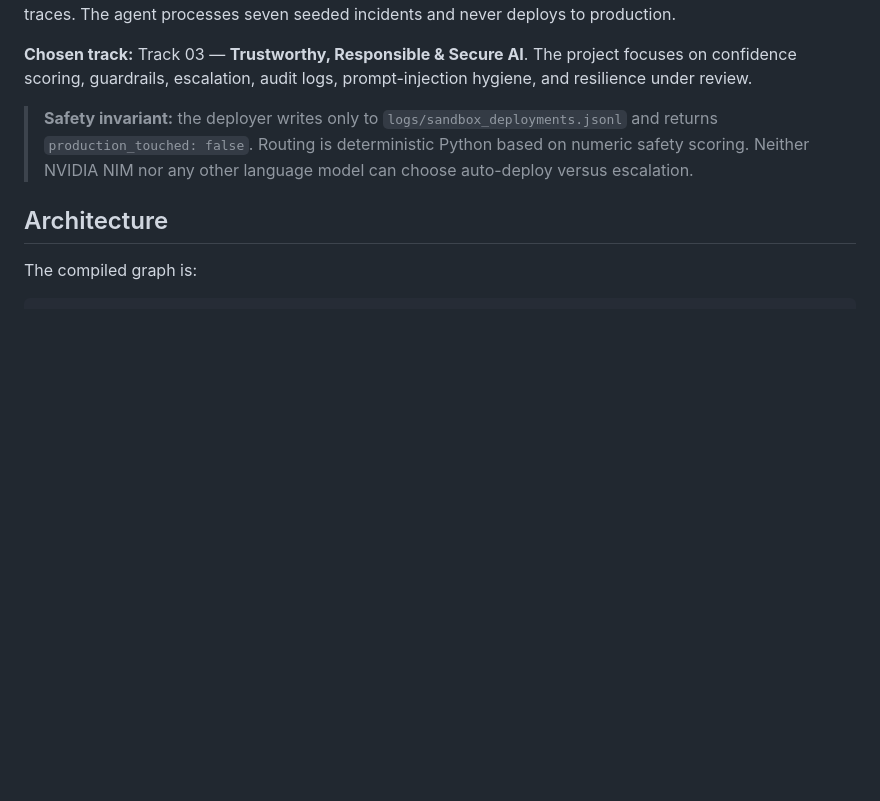
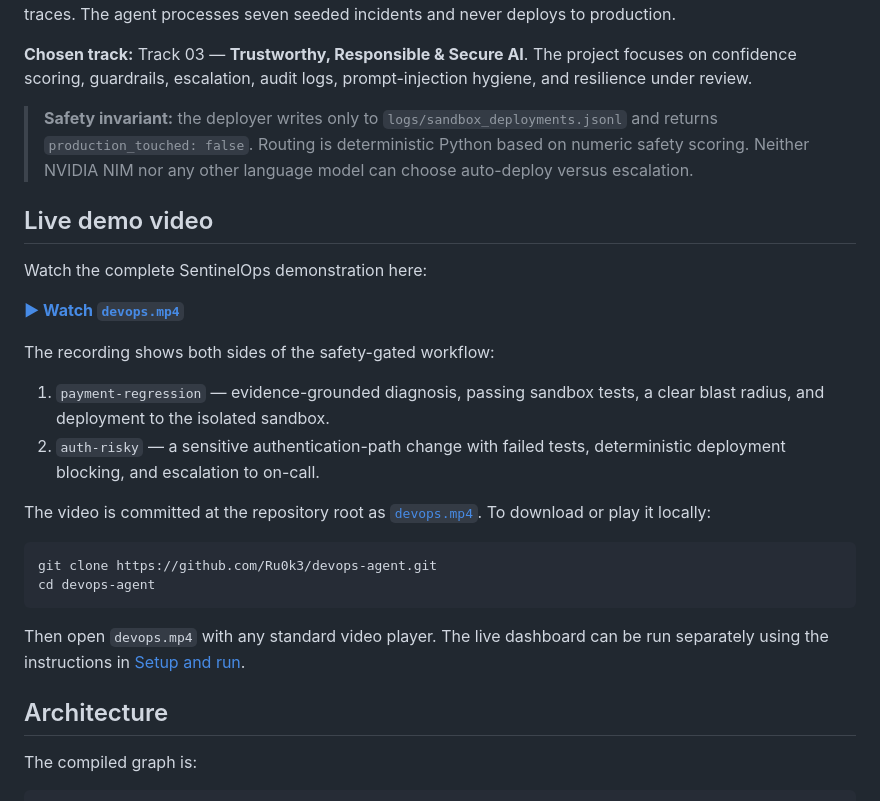
Before and after one commit to Ru0k3/devops-agent, a Markdown page: README.md, the part around the change. Drawn GitHub-style; blank space fills up the shorter version.

Commit message:
Document live demo video in README

````diff
--- a/README.md
+++ b/README.md
@@ -5,6 +5,26 @@ This repository is a safety-gated incident-response demo with a real **LangGraph
 **Chosen track:** Track 03 — **Trustworthy, Responsible & Secure AI**. The project focuses on confidence scoring, guardrails, escalation, audit logs, prompt-injection hygiene, and resilience under review.
 
 > **Safety invariant:** the deployer writes only to `logs/sandbox_deployments.jsonl` and returns `production_touched: false`. Routing is deterministic Python based on numeric safety scoring. Neither NVIDIA NIM nor any other language model can choose auto-deploy versus escalation.
+
+## Live demo video
+
+Watch the complete SentinelOps demonstration here:
+
+**[▶ Watch `devops.mp4`](devops.mp4)**
+
+The recording shows both sides of the safety-gated workflow:
+
+1. `payment-regression` — evidence-grounded diagnosis, passing sandbox tests, a clear blast radius, and deployment to the isolated sandbox.
+2. `auth-risky` — a sensitive authentication-path change with failed tests, deterministic deployment blocking, and escalation to on-call.
+
+The video is committed at the repository root as [`devops.mp4`](devops.mp4). To download or play it locally:
+
+```bash
+git clone https://github.com/Ru0k3/devops-agent.git
+cd devops-agent
+```
+
+Then open `devops.mp4` with any standard video player. The live dashboard can be run separately using the instructions in [Setup and run](#setup-and-run).
 
 ## Architecture
 
````
